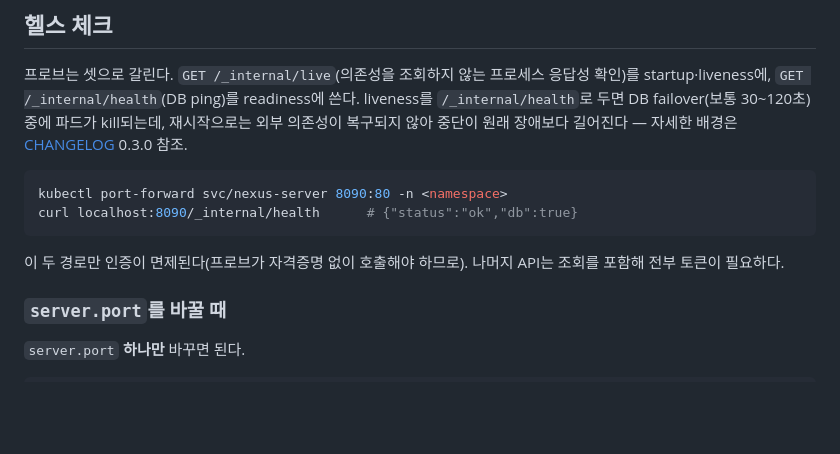
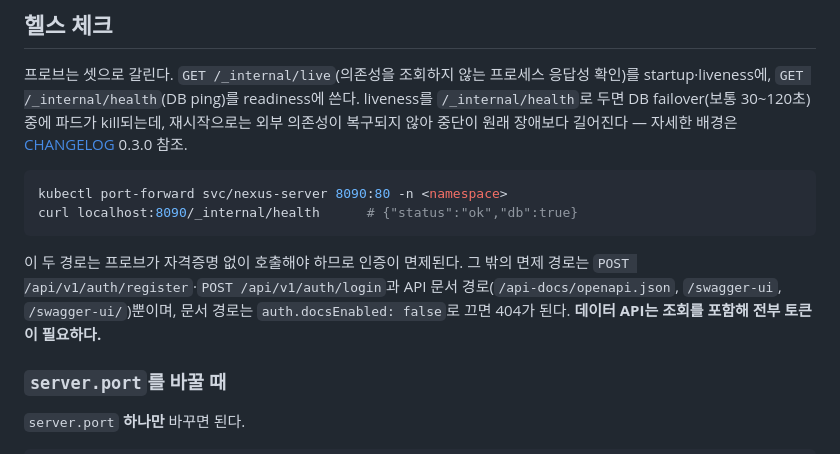
Before and after one commit to int2nexus/cas-server, a Markdown page: charts/nexus-server/README.md, the part around the change. GitHub-like rendering; blank space fills up the shorter version.

Commit message:
docs(nexus-server): 인증 면제 경로 목록을 실제 라우터에 맞춘다

````diff
--- a/charts/nexus-server/README.md
+++ b/charts/nexus-server/README.md
@@ -104,7 +104,7 @@ kubectl port-forward svc/nexus-server 8090:80 -n <namespace>
 curl localhost:8090/_internal/health      # {"status":"ok","db":true}
 ```
 
-이 두 경로만 인증이 면제된다(프로브가 자격증명 없이 호출해야 하므로). 나머지 API는 조회를 포함해 전부 토큰이 필요하다.
+이 두 경로는 프로브가 자격증명 없이 호출해야 하므로 인증이 면제된다. 그 밖의 면제 경로는 `POST /api/v1/auth/register`·`POST /api/v1/auth/login`과 API 문서 경로(`/api-docs/openapi.json`, `/swagger-ui`, `/swagger-ui/`)뿐이며, 문서 경로는 `auth.docsEnabled: false`로 끄면 404가 된다. **데이터 API는 조회를 포함해 전부 토큰이 필요하다.**
 
 ### `server.port`를 바꿀 때
 
````
